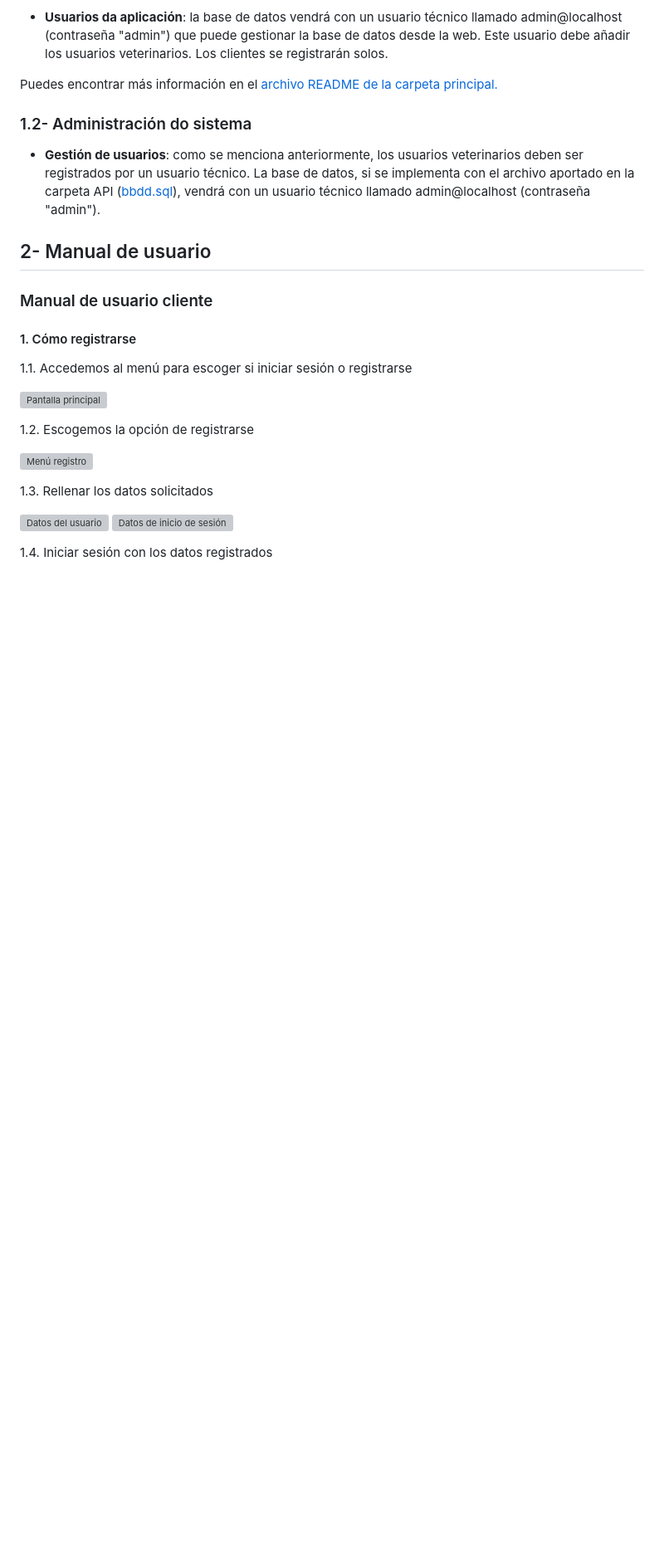
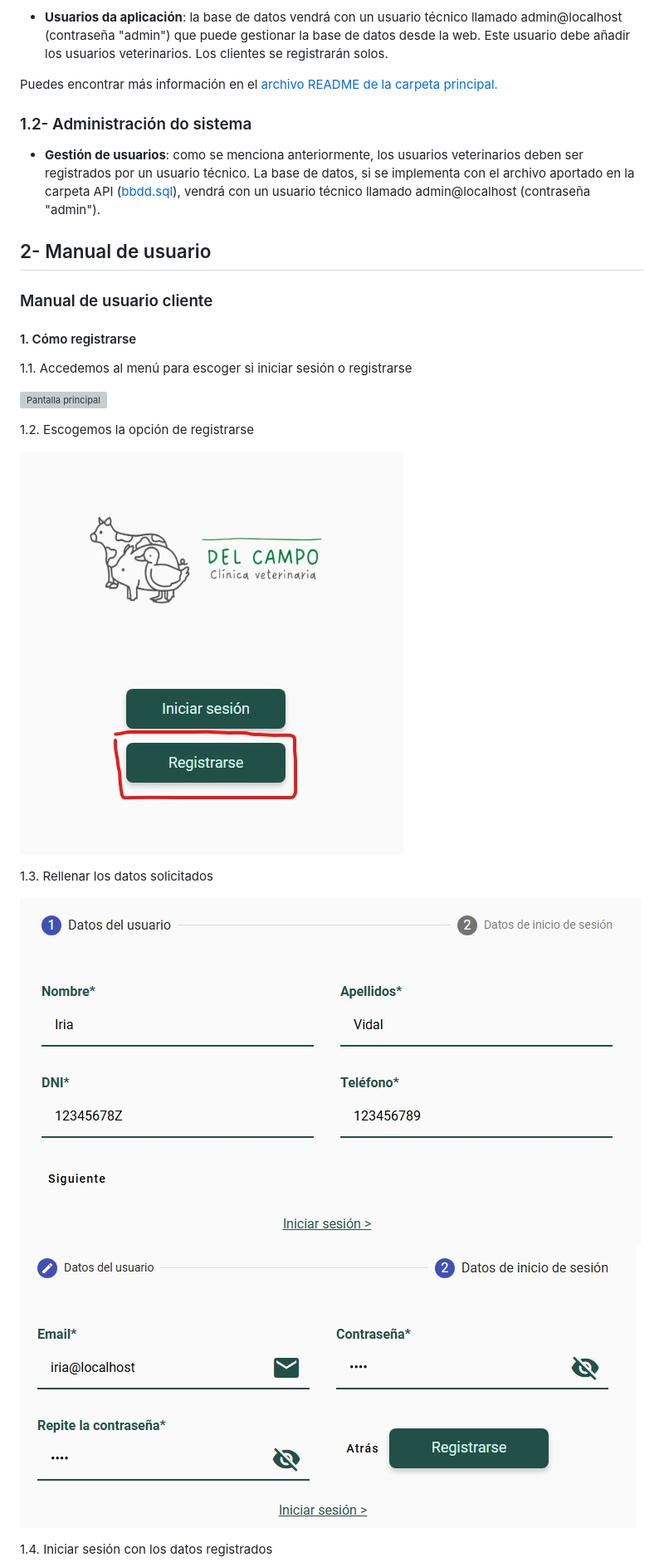
Before and after one commit to iriavidal/Proyecto-DAW, a Markdown page: doc/templates/5_Implantación.md, the part around one of its changes. Shown at 83% size. Drawn GitHub-style; blank space fills up the shorter version; grey boxes are pictures that could not be loaded.

```diff
--- a/doc/templates/5_Implantación.md
+++ b/doc/templates/5_Implantación.md
@@ -41,12 +41,12 @@ Puedes encontrar más información en el [archivo README de la carpeta principal
 
 1.2. Escogemos la opción de registrarse
 
-![Menú registro](/img/manual_usuario/1.2.jpg)
+![Menú registro](../img/manual_usuario/1.2.jpg)
 
 1.3. Rellenar los datos solicitados
 
-![Datos del usuario](/img/manual_usuario/1.3.1.jpg)
-![Datos de inicio de sesión](/img/manual_usuario/1.3.2.jpg)
+![Datos del usuario](../img/manual_usuario/1.3.1.jpg)
+![Datos de inicio de sesión](../img/manual_usuario/1.3.2.jpg)
 
 1.4. Iniciar sesión con los datos registrados
 
```
Also changed, not shown: other parts of doc/templates/5_Implantación.md (+25 -25 lines).
